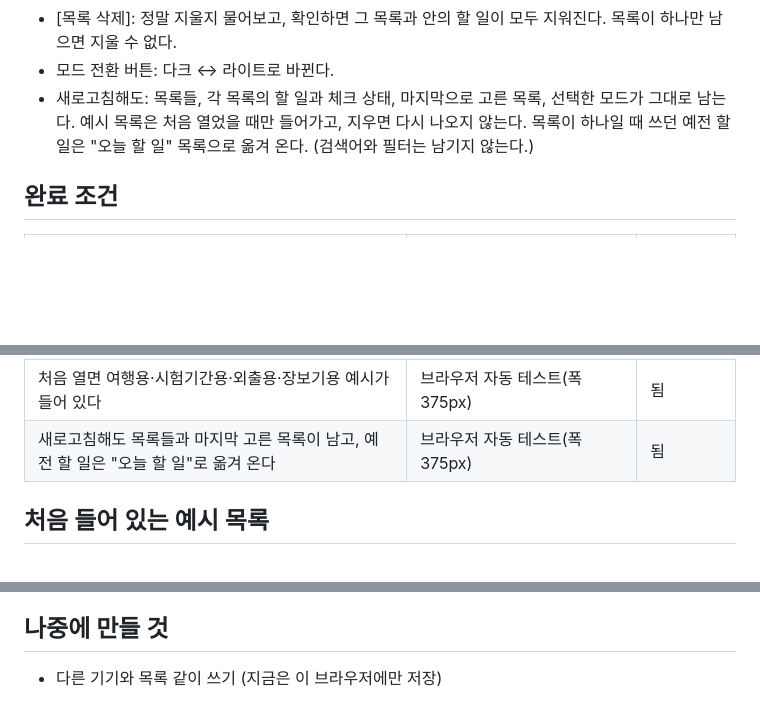
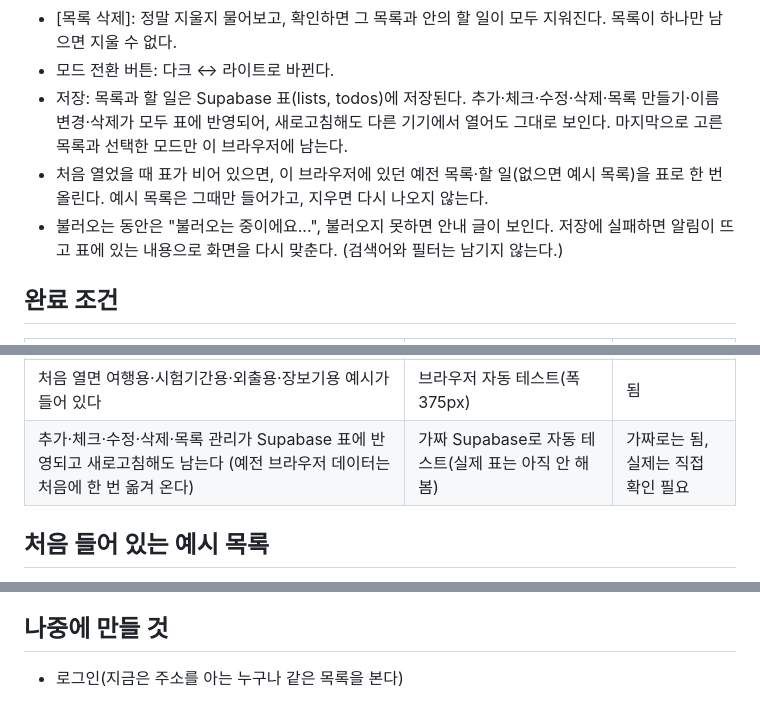
Before and after one commit to danielkim0809-code/vibecoding, a Markdown page: 명세.md, 3 parts joined by grey strips. Rendered like a GitHub page; blank space fills up the shorter version.

Commit message:
명세.md 저장 방식을 Supabase로 고치기
Co-Authored-By: Claude Sonnet 5.5 <noreply@anthropic.com>
Claude-Session: https://claude.ai/code/session_013ngpLPnFr12YuDxGMnJqn4

```diff
--- a/명세.md
+++ b/명세.md
@@ -53,7 +53,9 @@
 - [이름 변경]: 지금 목록의 이름을 입력칸에서 고치고 [확인]을 누르면 바뀐다. [취소]를 누르면 그대로다.
 - [목록 삭제]: 정말 지울지 물어보고, 확인하면 그 목록과 안의 할 일이 모두 지워진다. 목록이 하나만 남으면 지울 수 없다.
 - 모드 전환 버튼: 다크 ↔ 라이트로 바뀐다.
-- 새로고침해도: 목록들, 각 목록의 할 일과 체크 상태, 마지막으로 고른 목록, 선택한 모드가 그대로 남는다. 예시 목록은 처음 열었을 때만 들어가고, 지우면 다시 나오지 않는다. 목록이 하나일 때 쓰던 예전 할 일은 "오늘 할 일" 목록으로 옮겨 온다. (검색어와 필터는 남기지 않는다.)
+- 저장: 목록과 할 일은 Supabase 표(lists, todos)에 저장된다. 추가·체크·수정·삭제·목록 만들기·이름 변경·삭제가 모두 표에 반영되어, 새로고침해도 다른 기기에서 열어도 그대로 보인다. 마지막으로 고른 목록과 선택한 모드만 이 브라우저에 남는다.
+- 처음 열었을 때 표가 비어 있으면, 이 브라우저에 있던 예전 목록·할 일(없으면 예시 목록)을 표로 한 번 올린다. 예시 목록은 그때만 들어가고, 지우면 다시 나오지 않는다.
+- 불러오는 동안은 "불러오는 중이에요...", 불러오지 못하면 안내 글이 보인다. 저장에 실패하면 알림이 뜨고 표에 있는 내용으로 화면을 다시 맞춘다. (검색어와 필터는 남기지 않는다.)
 
 ## 완료 조건
 | 완료 조건 | 해 본 것 | 결과 |
@@ -75,7 +77,7 @@
 | 목록 탭을 누르면 그 목록의 할 일·남은 개수·달성률로 바뀐다 | 브라우저 자동 테스트(폭 375px) | 됨 |
 | [+ 새 목록]으로 만들고, [이름 변경]으로 고치고, [목록 삭제]로 지울 수 있다 (하나 남으면 삭제 불가) | 브라우저 자동 테스트(폭 375px) | 됨 |
 | 처음 열면 여행용·시험기간용·외출용·장보기용 예시가 들어 있다 | 브라우저 자동 테스트(폭 375px) | 됨 |
-| 새로고침해도 목록들과 마지막 고른 목록이 남고, 예전 할 일은 "오늘 할 일"로 옮겨 온다 | 브라우저 자동 테스트(폭 375px) | 됨 |
+| 추가·체크·수정·삭제·목록 관리가 Supabase 표에 반영되고 새로고침해도 남는다 (예전 브라우저 데이터는 처음에 한 번 옮겨 온다) | 가짜 Supabase로 자동 테스트(실제 표는 아직 안 해 봄) | 가짜로는 됨, 실제는 직접 확인 필요 |
 
 ## 처음 들어 있는 예시 목록
 - 오늘 할 일: 비어 있다 (예전에 쓰던 할 일이 있으면 여기로 들어온다).
@@ -86,4 +88,4 @@
 - 예시 할 일에는 마감 날짜·시간이 없고 모두 체크 안 된 상태다.
 
 ## 나중에 만들 것
-- 다른 기기와 목록 같이 쓰기 (지금은 이 브라우저에만 저장)
+- 로그인(지금은 주소를 아는 누구나 같은 목록을 본다)
```
